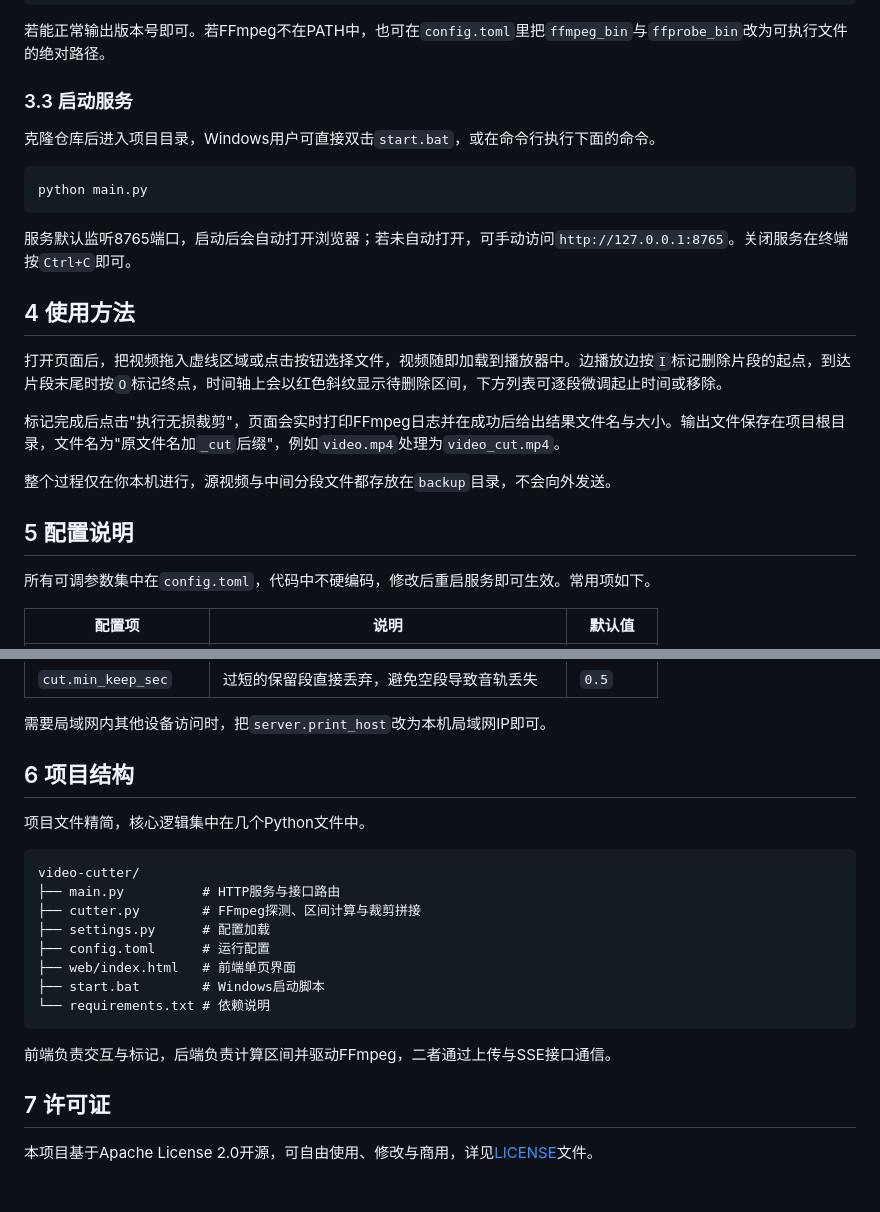
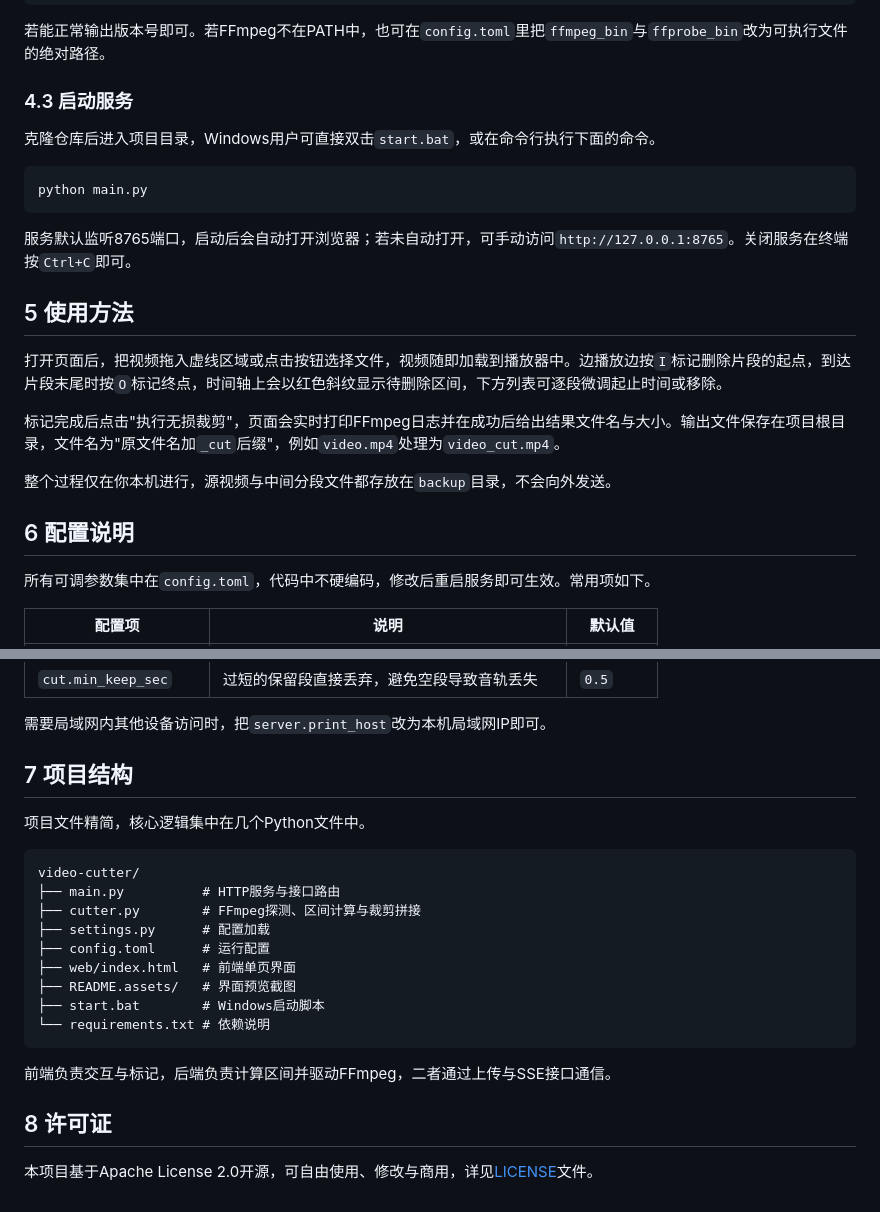
Before and after one commit to jiangguang0905/video-cutter, a Markdown page: README.md, 2 parts joined by grey strips. GitHub-like rendering.

````diff
--- a/README.md
+++ b/README.md
@@ -42,7 +55,7 @@ ffprobe -version
 
 若能正常输出版本号即可。若FFmpeg不在PATH中，也可在`config.toml`里把`ffmpeg_bin`与`ffprobe_bin`改为可执行文件的绝对路径。
 
-### 3.3 启动服务
+### 4.3 启动服务
 
 克隆仓库后进入项目目录，Windows用户可直接双击`start.bat`，或在命令行执行下面的命令。
 
@@ -52,7 +65,7 @@ python main.py
 
 服务默认监听8765端口，启动后会自动打开浏览器；若未自动打开，可手动访问`http://127.0.0.1:8765`。关闭服务在终端按`Ctrl+C`即可。
 
-## 4 使用方法
+## 5 使用方法
 
 打开页面后，把视频拖入虚线区域或点击按钮选择文件，视频随即加载到播放器中。边播放边按`I`标记删除片段的起点，到达片段末尾时按`O`标记终点，时间轴上会以红色斜纹显示待删除区间，下方列表可逐段微调起止时间或移除。
 
@@ -60,7 +73,7 @@ python main.py
 
 整个过程仅在你本机进行，源视频与中间分段文件都存放在`backup`目录，不会向外发送。
 
-## 5 配置说明
+## 6 配置说明
 
 所有可调参数集中在`config.toml`，代码中不硬编码，修改后重启服务即可生效。常用项如下。
 
@@ -78,7 +91,7 @@ python main.py
 
 需要局域网内其他设备访问时，把`server.print_host`改为本机局域网IP即可。
 
-## 6 项目结构
+## 7 项目结构
 
 项目文件精简，核心逻辑集中在几个Python文件中。
 
@@ -89,12 +102,13 @@ video-cutter/
 ├── settings.py      # 配置加载
 ├── config.toml      # 运行配置
 ├── web/index.html   # 前端单页界面
+├── README.assets/   # 界面预览截图
 ├── start.bat        # Windows启动脚本
 └── requirements.txt # 依赖说明
 ```
 
 前端负责交互与标记，后端负责计算区间并驱动FFmpeg，二者通过上传与SSE接口通信。
 
-## 7 许可证
+## 8 许可证
 
 本项目基于Apache License 2.0开源，可自由使用、修改与商用，详见[LICENSE](LICENSE)文件。
````
Also changed, not shown: other parts of README.md (+27 -14 lines), README.assets/editor.png (added), README.assets/import.png (added).
